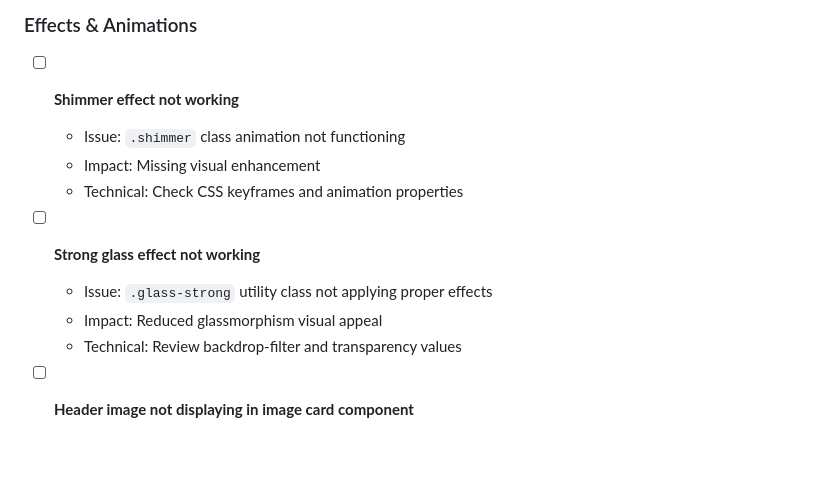
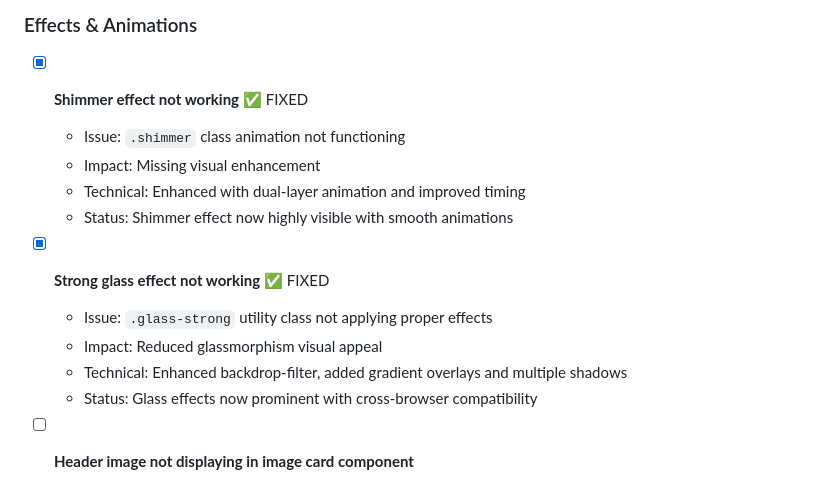
Before and after one commit to davidteren/simple_morph, a Markdown page: TODO.md, the part around the change. Drawn GitHub-style; blank space fills up the shorter version.

Commit message:
📋 Update TODO.md - mark visual effects as completed
- Marked shimmer effect as fixed with enhanced dual-layer animation
- Marked glass-strong effect as fixed with improved visibility
- Updated status with technical implementation details
- Reflects completion of major visual effect improvements

```diff
--- a/TODO.md
+++ b/TODO.md
@@ -61,15 +61,17 @@ This document tracks known issues and planned improvements for the Nebula Everyw
   - Technical: Add `list-style: none` to appropriate selectors
 
 ### Effects & Animations
-- [ ] **Shimmer effect not working**
+- [x] **Shimmer effect not working** ✅ FIXED
   - Issue: `.shimmer` class animation not functioning
   - Impact: Missing visual enhancement
-  - Technical: Check CSS keyframes and animation properties
+  - Technical: Enhanced with dual-layer animation and improved timing
+  - Status: Shimmer effect now highly visible with smooth animations
 
-- [ ] **Strong glass effect not working**
+- [x] **Strong glass effect not working** ✅ FIXED
   - Issue: `.glass-strong` utility class not applying proper effects
   - Impact: Reduced glassmorphism visual appeal
-  - Technical: Review backdrop-filter and transparency values
+  - Technical: Enhanced backdrop-filter, added gradient overlays and multiple shadows
+  - Status: Glass effects now prominent with cross-browser compatibility
 
 - [ ] **Header image not displaying in image card component**
   - Issue: Card component images not loading or displaying
```
